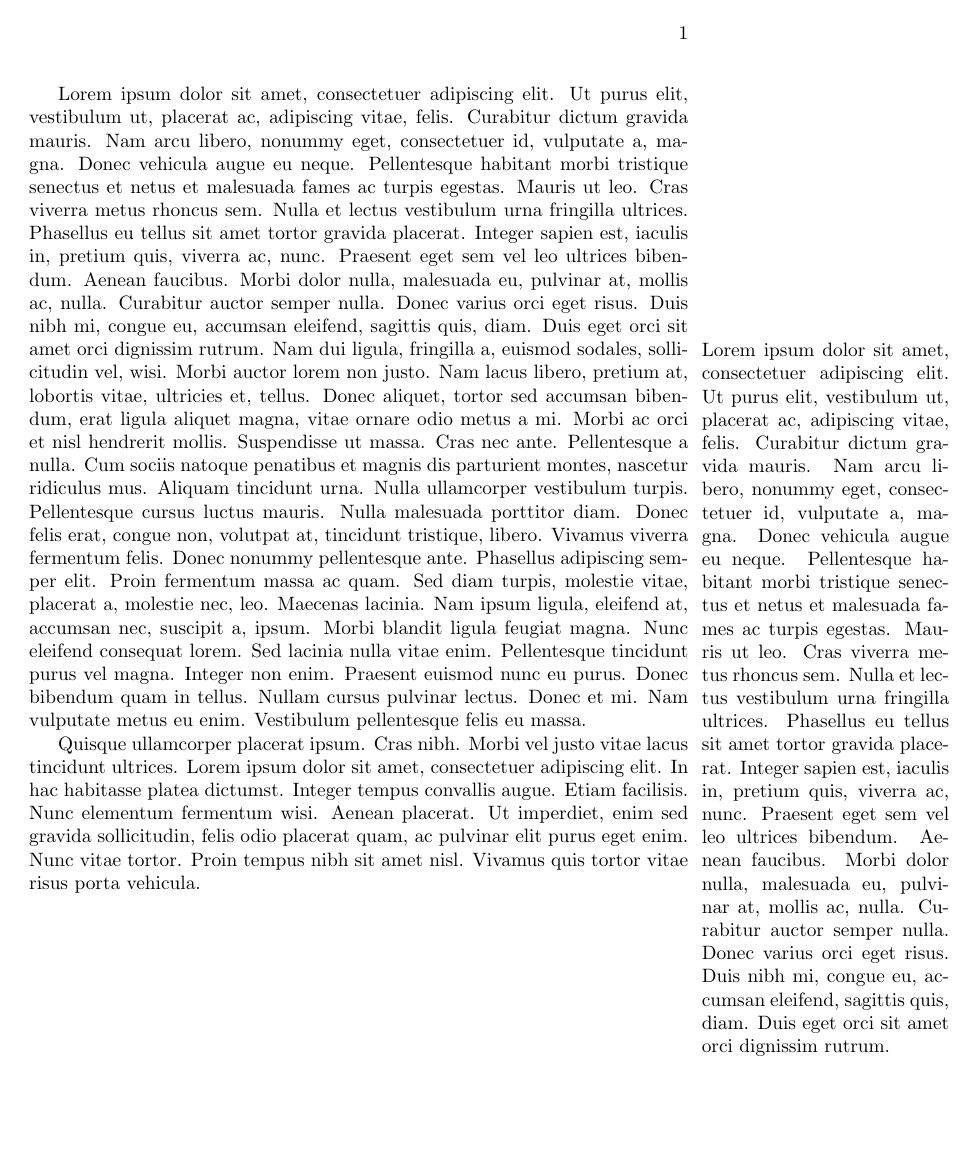
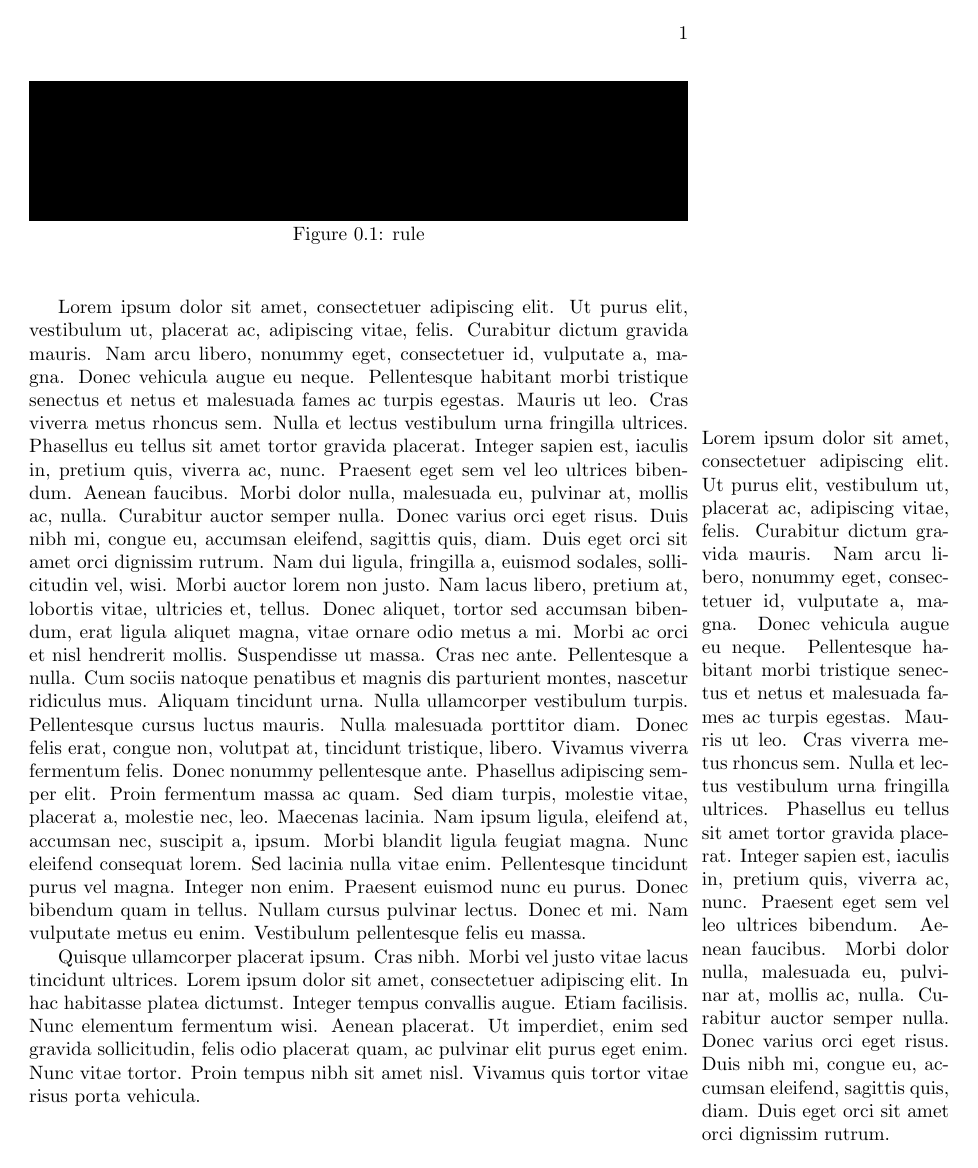
Before and after one commit to shicks/marginfix, a LaTeX book (margintest.tex): page 1 of 2. Compiled offline with pdfLaTeX.

Commit message:
make things work in the presence of floats

```diff
--- a/margintest.tex
+++ b/margintest.tex
@@ -1,6 +1,7 @@
 \documentclass{memoir}
 \usepackage{lipsum,marginfix}
 \begin{document}
+\begin{figure}[t]\hrule height 1in\caption{rule}\end{figure}
 \lipsum[1]\marginpar{\lipsum[1]}
 \lipsum[2]\marginpar{\lipsum[2]}
 \lipsum[3-4]
```
Also changed, not shown: 1 other file.
